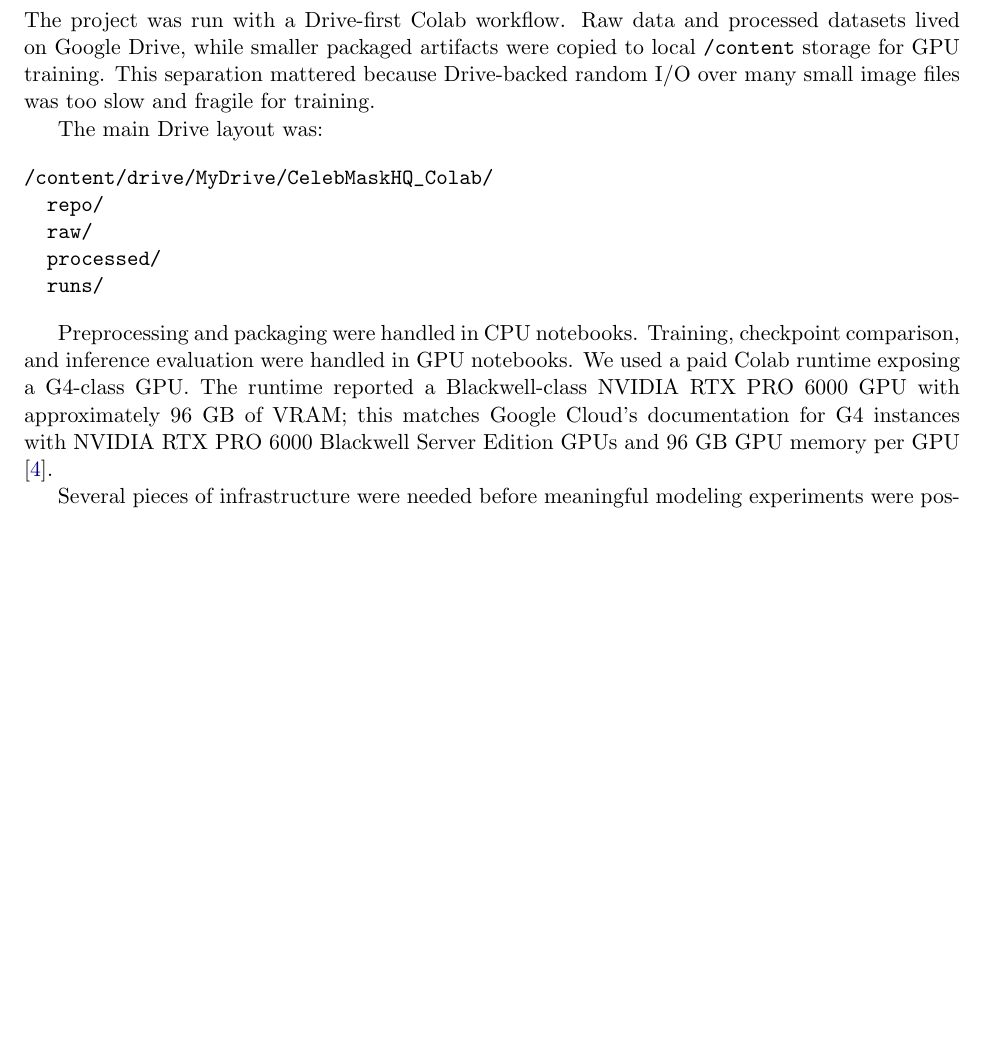
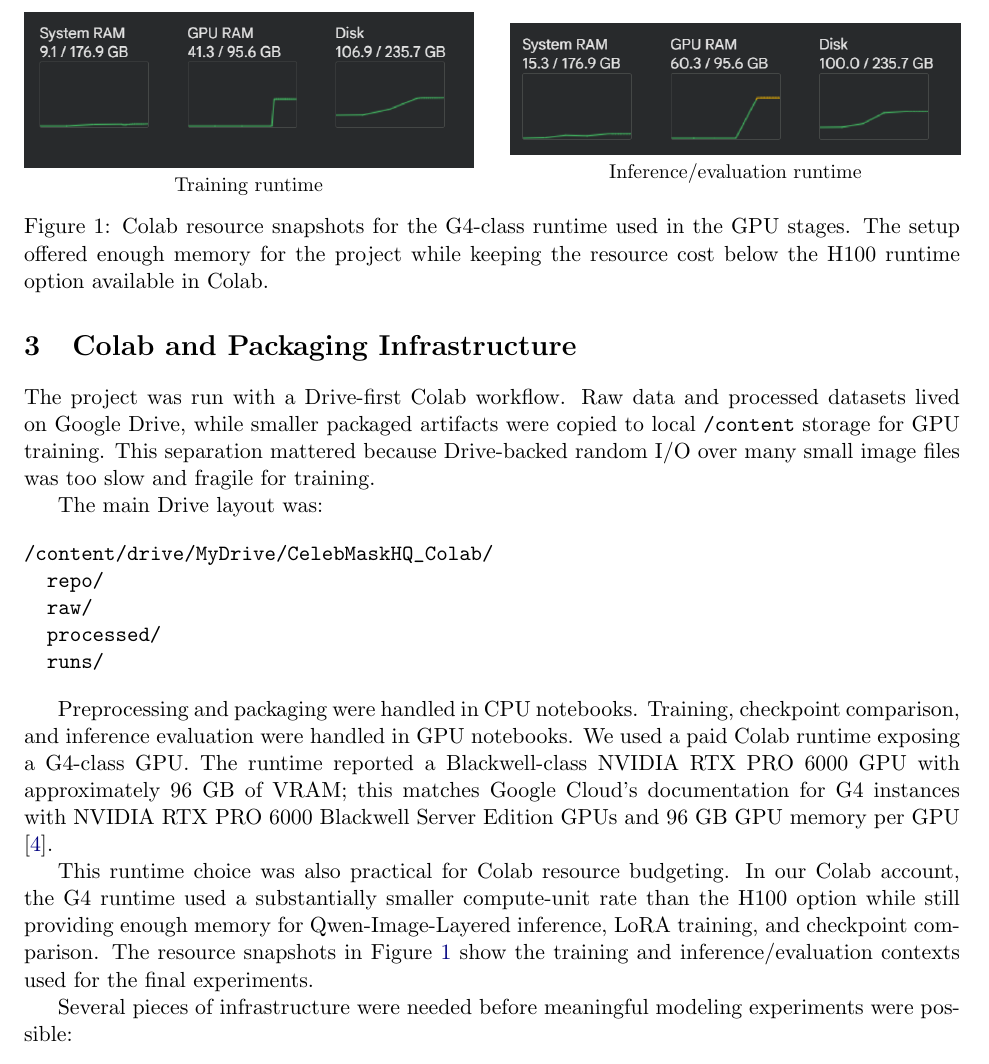
Before and after one commit to Dalek12/Qwen-Image-layered-Celebamaskhq-lora, a LaTeX paper (blog_report_overleaf.tex): part of page 3 of 12, cut at the place of the change, the shorter picture padded with empty space. Compiled offline with pdfLaTeX.

Commit message:
Add Colab resource usage screenshots to report

```diff
--- a/blog_report_overleaf.tex
+++ b/blog_report_overleaf.tex
@@ -165,6 +165,31 @@ paid Colab runtime exposing a G4-class GPU. The runtime reported a Blackwell-cla
 NVIDIA RTX PRO 6000 GPU with approximately 96 GB of VRAM; this matches Google
 Cloud's documentation for G4 instances with NVIDIA RTX PRO 6000 Blackwell Server
 Edition GPUs and 96 GB GPU memory per GPU \cite{googleg4}.
+
+This runtime choice was also practical for Colab resource budgeting. In our
+Colab account, the G4 runtime used a substantially smaller compute-unit rate than
+the H100 option while still providing enough memory for Qwen-Image-Layered
+inference, LoRA training, and checkpoint comparison. The resource snapshots in
+Figure~\ref{fig:colab_usage} show the training and inference/evaluation contexts
+used for the final experiments.
+
+\begin{figure}[t]
+\centering
+\begin{minipage}{0.48\linewidth}
+\centering
+\includegraphics[width=\linewidth]{\detokenize{results/training_usage.png}}
+\small Training runtime
+\end{minipage}\hfill
+\begin{minipage}{0.48\linewidth}
+\centering
+\includegraphics[width=\linewidth]{\detokenize{results/inference_usage.png}}
+\small Inference/evaluation runtime
+\end{minipage}
+\caption{Colab resource snapshots for the G4-class runtime used in the
+GPU stages. The setup offered enough memory for the project while keeping the
+resource cost below the H100 runtime option available in Colab.}
+\label{fig:colab_usage}
+\end{figure}
 
 Several pieces of infrastructure were needed before meaningful modeling
 experiments were possible:
```
Also changed, not shown: results/inference_usage.png (added), results/training_usage.png (added).
